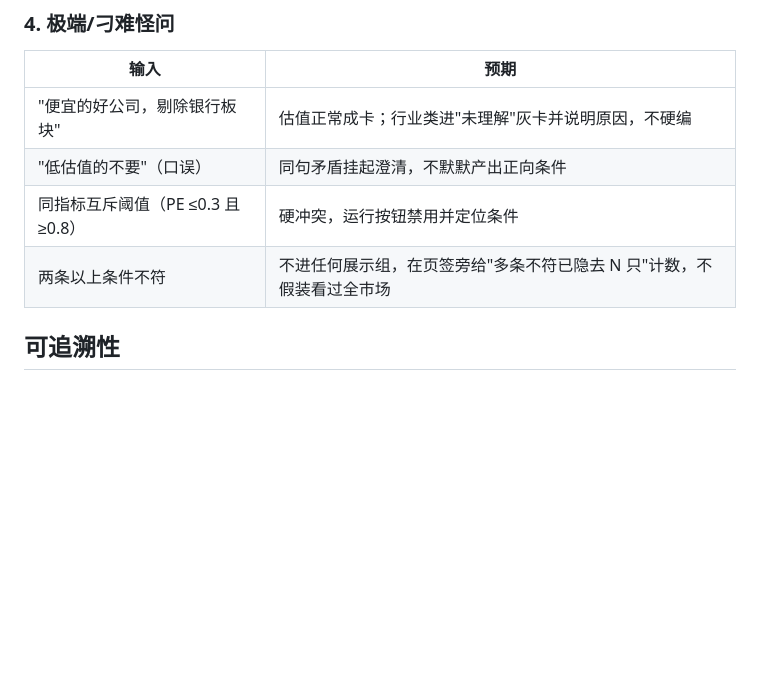
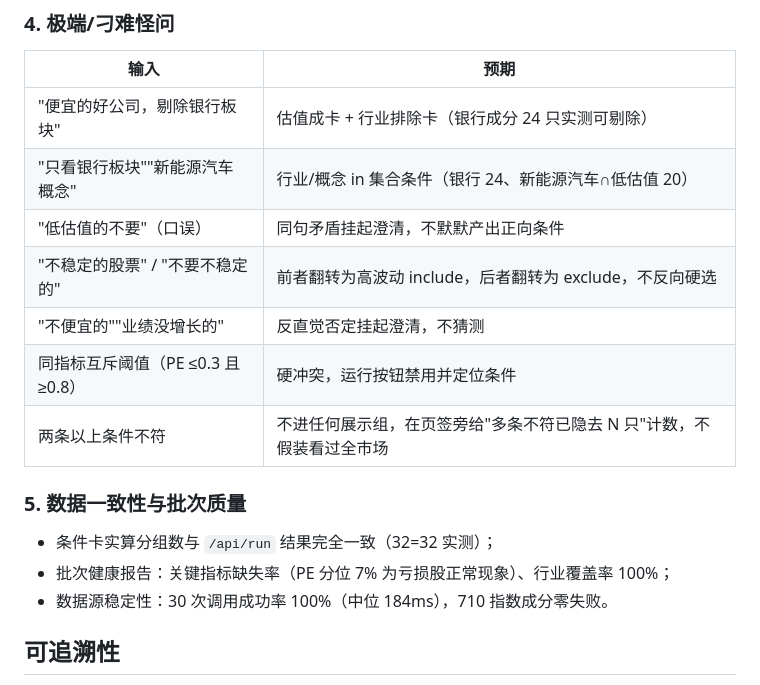
Before and after one commit to HuGuanyu0103/intent-stock-picker, a Markdown page: docs/测试说明.md, the part around the change. Drawn GitHub-style; blank space fills up the shorter version.

Commit message:
fix: 否定词翻转/试算精确计数/fit分位标准化/行业概念集合条件/批次健康报告/数据时点自动推断

```diff
--- a/docs/测试说明.md
+++ b/docs/测试说明.md
@@ -40,10 +40,19 @@ python3 tests/test_engine.py     # 17 项离线断言，零依赖（仅需本仓
 
 | 输入 | 预期 |
 |---|---|
-| "便宜的好公司，剔除银行板块" | 估值正常成卡；行业类进"未理解"灰卡并说明原因，不硬编 |
+| "便宜的好公司，剔除银行板块" | 估值成卡 + 行业排除卡（银行成分 24 只实测可剔除） |
+| "只看银行板块""新能源汽车概念" | 行业/概念 in 集合条件（银行 24、新能源汽车∩低估值 20） |
 | "低估值的不要"（口误） | 同句矛盾挂起澄清，不默默产出正向条件 |
+| "不稳定的股票" / "不要不稳定的" | 前者翻转为高波动 include，后者翻转为 exclude，不反向硬选 |
+| "不便宜的""业绩没增长的" | 反直觉否定挂起澄清，不猜测 |
 | 同指标互斥阈值（PE ≤0.3 且 ≥0.8） | 硬冲突，运行按钮禁用并定位条件 |
 | 两条以上条件不符 | 不进任何展示组，在页签旁给"多条不符已隐去 N 只"计数，不假装看过全市场 |
+
+### 5. 数据一致性与批次质量
+
+- 条件卡实算分组数与 `/api/run` 结果完全一致（32=32 实测）；
+- 批次健康报告：关键指标缺失率（PE 分位 7% 为亏损股正常现象）、行业覆盖率 100%；
+- 数据源稳定性：30 次调用成功率 100%（中位 184ms），710 指数成分零失败。
 
 ## 可追溯性
 
```
Also changed, not shown: README.md (+19 -6 lines), docs/AI使用与验证记录.md (+4 -0 lines), docs/images/02_cards.png, 11 other files.
